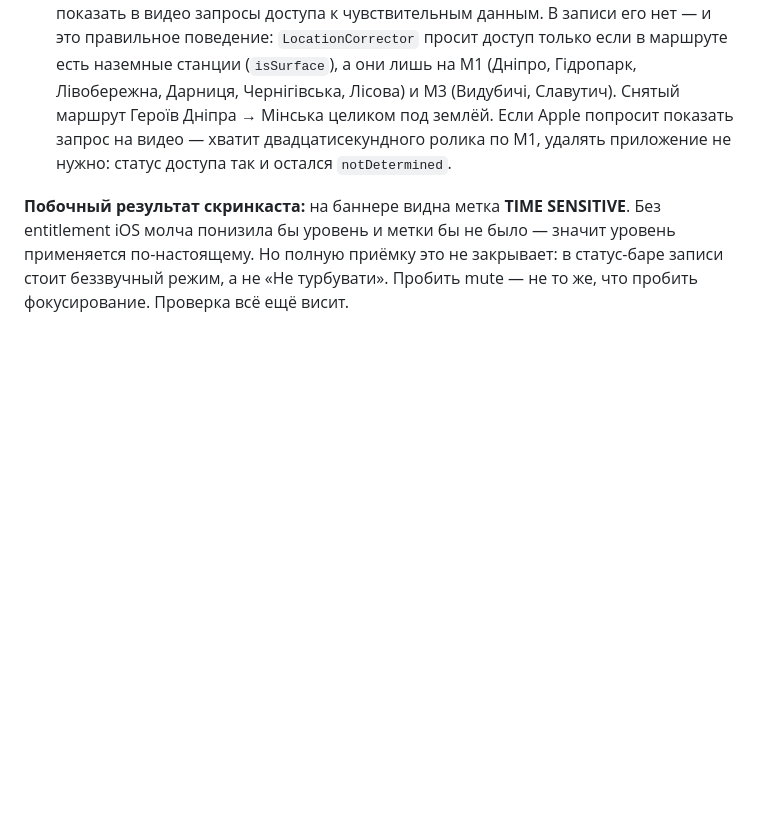
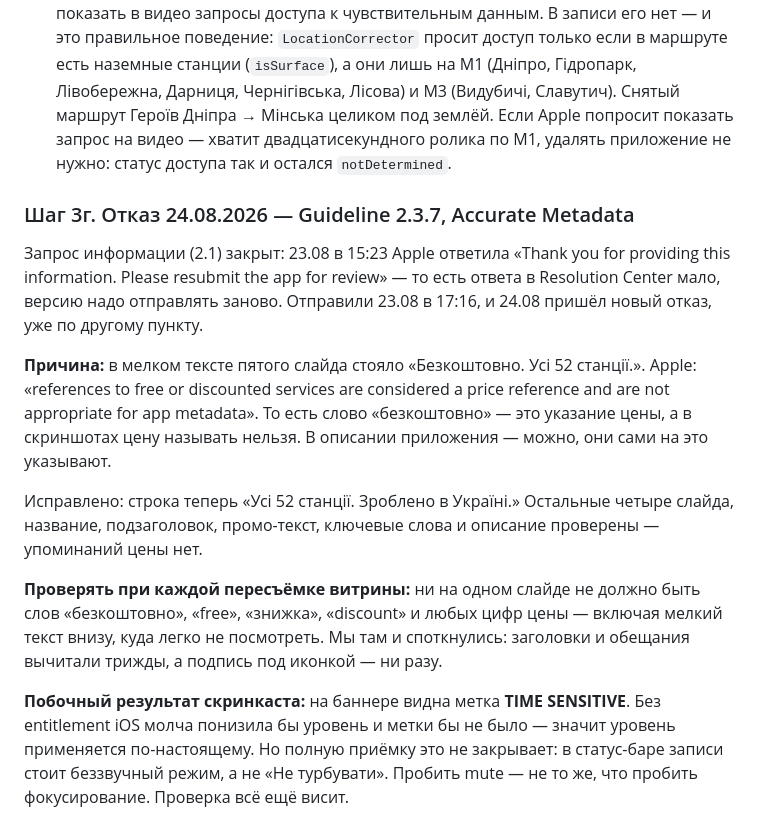
Before and after one commit to dayvan777/MetroTimer, a Markdown page: docs/READINESS.md, the part around the change. GitHub-like rendering; blank space fills up the shorter version.

Commit message:
READINESS: разбор отказа 2.3.7 и правило про мелкий текст витрины
Правило, которое стоило суток: цену нельзя называть в скриншотах, и
«безкоштовно» Apple считает ценой. Записано вместе с тем, что ответа в
Resolution Center недостаточно — после каждой правки версию надо отправлять
заново, Apple написала это прямым текстом 23.08.

Co-Authored-By: Claude Opus 5 <noreply@anthropic.com>

```diff
--- a/docs/READINESS.md
+++ b/docs/READINESS.md
@@ -381,6 +381,28 @@ Prevent Common Issues» в письме — шаблонная приписка,
   ролика по M1, удалять приложение не нужно: статус доступа так и остался
   `notDetermined`.
 
+### Шаг 3г. Отказ 24.08.2026 — Guideline 2.3.7, Accurate Metadata
+
+Запрос информации (2.1) закрыт: 23.08 в 15:23 Apple ответила «Thank you for
+providing this information. Please resubmit the app for review» — то есть
+ответа в Resolution Center мало, версию надо отправлять заново. Отправили
+23.08 в 17:16, и 24.08 пришёл новый отказ, уже по другому пункту.
+
+**Причина:** в мелком тексте пятого слайда стояло «Безкоштовно. Усі 52
+станції.». Apple: «references to free or discounted services are considered a
+price reference and are not appropriate for app metadata». То есть слово
+«безкоштовно» — это указание цены, а в скриншотах цену называть нельзя.
+В описании приложения — можно, они сами на это указывают.
+
+Исправлено: строка теперь «Усі 52 станції. Зроблено в Україні.» Остальные
+четыре слайда, название, подзаголовок, промо-текст, ключевые слова и описание
+проверены — упоминаний цены нет.
+
+**Проверять при каждой пересъёмке витрины:** ни на одном слайде не должно быть
+слов «безкоштовно», «free», «знижка», «discount» и любых цифр цены — включая
+мелкий текст внизу, куда легко не посмотреть. Мы там и споткнулись: заголовки
+и обещания вычитали трижды, а подпись под иконкой — ни разу.
+
 **Побочный результат скринкаста:** на баннере видна метка **TIME SENSITIVE**.
 Без entitlement iOS молча понизила бы уровень и метки бы не было — значит
 уровень применяется по-настоящему. Но полную приёмку это не закрывает: в
```
